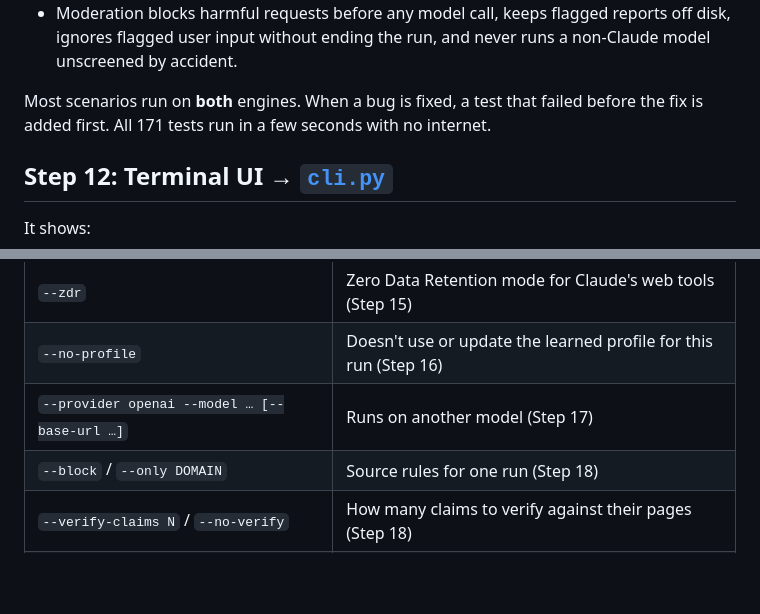
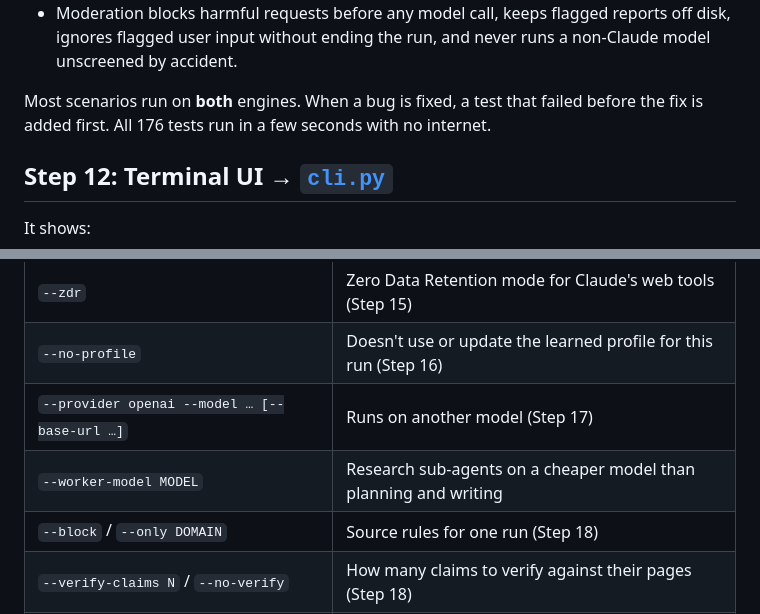
Before and after one commit to Lv1Rookie/rootlogic, a Markdown page: docs/walkthrough.md, 2 parts joined by grey strips. Rendered like a GitHub page; blank space fills up the shorter version.

Commit message:
Note the worker model split in the walkthrough
Co-Authored-By: Claude Opus 5 <noreply@anthropic.com>

```diff
--- a/docs/walkthrough.md
+++ b/docs/walkthrough.md
@@ -236,7 +236,7 @@ check that:
   unscreened by accident.
 
 Most scenarios run on **both** engines. When a bug is fixed, a test that failed before the fix
-is added first. All 171 tests run in a few seconds with no internet.
+is added first. All 176 tests run in a few seconds with no internet.
 
 ## Step 12: Terminal UI → [`cli.py`](../rootlogic/cli.py)
 
@@ -258,6 +258,7 @@ and `profile`. Useful flags on `research`:
 | `--zdr` | Zero Data Retention mode for Claude's web tools (Step 15) |
 | `--no-profile` | Doesn't use or update the learned profile for this run (Step 16) |
 | `--provider openai --model … [--base-url …]` | Runs on another model (Step 17) |
+| `--worker-model MODEL` | Research sub-agents on a cheaper model than planning and writing |
 | `--block` / `--only DOMAIN` | Source rules for one run (Step 18) |
 | `--verify-claims N` / `--no-verify` | How many claims to verify against their pages (Step 18) |
 | `--moderation {auto,none,openai,llama-guard}` | Content screening for non-Claude models (Step 19) |
```
